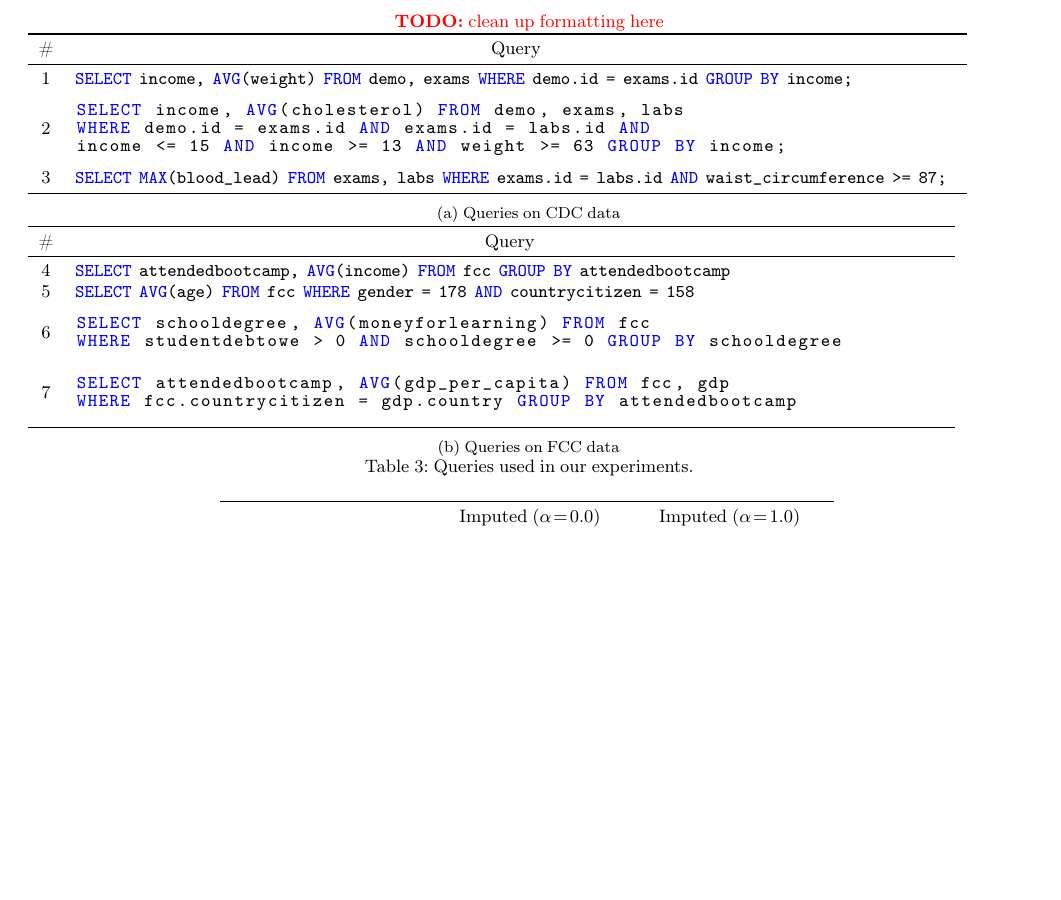
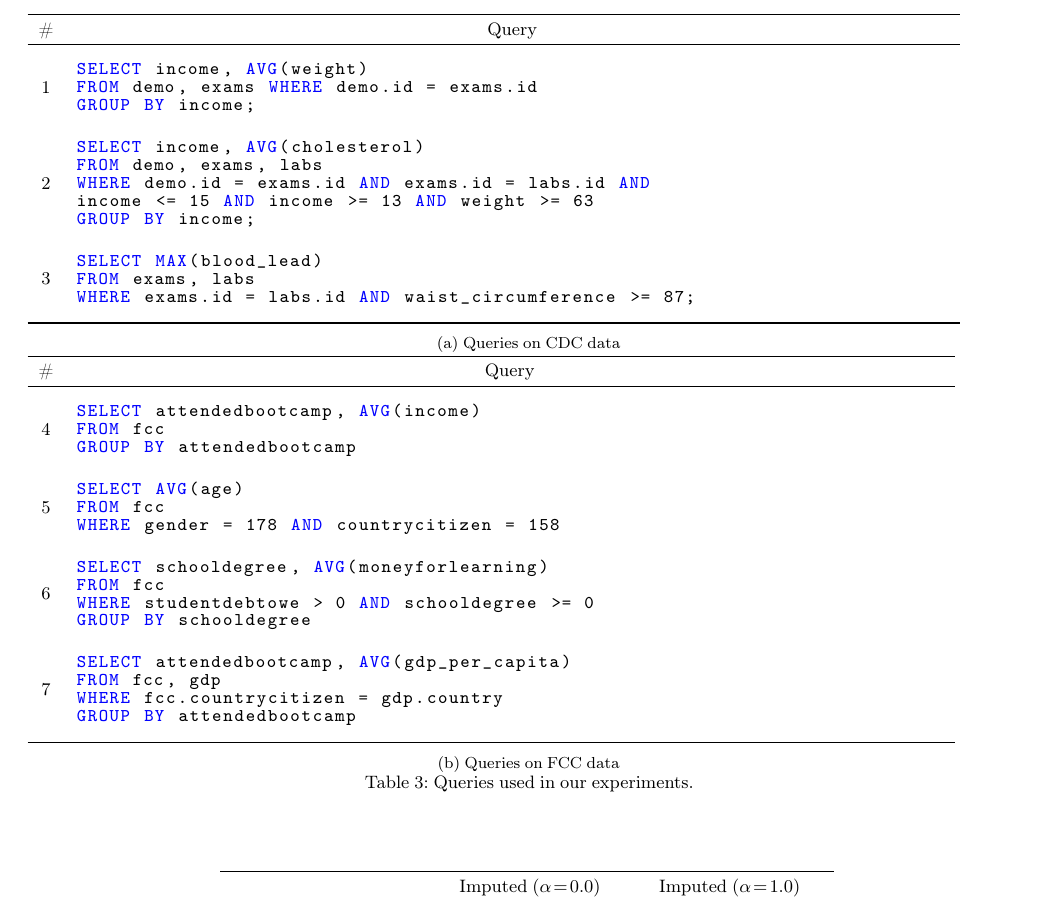
Before and after one commit to mitdbg/imputedb, a LaTeX document (paper/main.tex, which reads paper/experiments.tex, paper/queries-cdc.tex, paper/queries-fcc.tex): part of page 9 of 10 before the commit and part of page 9 of 11 after it, cut at the place of the change, the shorter picture padded with empty space. Compiled offline with pdfLaTeX.

Commit message:
paper: format queries

```diff
--- a/paper/experiments.tex
+++ b/paper/experiments.tex
@@ -111,7 +111,6 @@ Note that for all queries we have enumerated strings and encoded them with
 an appropriate integer value.
 
 \begin{table*}
-\todo{clean up formatting here}
 \centering
  \begin{subtable}{\linewidth}
   \input{queries-cdc}
--- a/paper/queries-cdc.tex
+++ b/paper/queries-cdc.tex
@@ -3,16 +3,32 @@
 \toprule
 \# & \multicolumn{1}{c}{Query} \\
 \midrule
-1 & \lstinline|SELECT income, AVG(weight) FROM demo, exams WHERE demo.id = exams.id GROUP BY income;| \refstepcounter{queryno} \label{q1} \\
+1 &
+\begin{minipage}{6in}
+\begin{lstlisting}[breaklines]
+SELECT income, AVG(weight)
+FROM demo, exams WHERE demo.id = exams.id
+GROUP BY income;
+\end{lstlisting}
+\end{minipage}\refstepcounter{queryno} \label{q1} \\
 2 &
 \begin{minipage}{6in}
 \begin{lstlisting}[breaklines]
-SELECT income, AVG(cholesterol) FROM demo, exams, labs
+SELECT income, AVG(cholesterol)
+FROM demo, exams, labs
 WHERE demo.id = exams.id AND exams.id = labs.id AND
-income <= 15 AND income >= 13 AND weight >= 63 GROUP BY income;
+income <= 15 AND income >= 13 AND weight >= 63
+GROUP BY income;
 \end{lstlisting}
 \end{minipage}
 \refstepcounter{queryno} \label{q2} \\
-3 & \lstinline|SELECT MAX(blood_lead) FROM exams, labs WHERE exams.id = labs.id AND waist_circumference >= 87;| \refstepcounter{queryno} \label{q3}\\
+3 &
+\begin{minipage}{6in}
+\begin{lstlisting}[breaklines]
+SELECT MAX(blood_lead)
+FROM exams, labs
+WHERE exams.id = labs.id AND waist_circumference >= 87;
+\end{lstlisting}
+\end{minipage}\refstepcounter{queryno} \label{q3}\\
 \bottomrule
 \end{tabular}
--- a/paper/queries-fcc.tex
+++ b/paper/queries-fcc.tex
@@ -2,22 +2,38 @@
 \toprule
 \# & \multicolumn{1}{c}{Query} \\
 \midrule
-4 & \lstinline|SELECT attendedbootcamp, AVG(income) FROM fcc GROUP BY attendedbootcamp| \refstepcounter{queryno} \label{q4} \\
+4 &
+\begin{minipage}{6in}
+\begin{lstlisting}[breaklines]
+SELECT attendedbootcamp, AVG(income)
+FROM fcc
+GROUP BY attendedbootcamp
+\end{lstlisting}
+\end{minipage}\refstepcounter{queryno} \label{q4} \\
 5 &
-\lstinline|SELECT AVG(age) FROM fcc WHERE gender = 178 AND countrycitizen = 158|
-\refstepcounter{queryno} \label{q5} \\
+\begin{minipage}{6in}
+\begin{lstlisting}[breaklines]
+SELECT AVG(age)
+FROM fcc
+WHERE gender = 178 AND countrycitizen = 158
+\end{lstlisting}
+\end{minipage}\refstepcounter{queryno} \label{q5} \\
 6 &
 \begin{minipage}{6in}
 \begin{lstlisting}[breaklines]
-SELECT schooldegree, AVG(moneyforlearning) FROM fcc
-WHERE studentdebtowe > 0 AND schooldegree >= 0 GROUP BY schooldegree
+SELECT schooldegree, AVG(moneyforlearning)
+FROM fcc
+WHERE studentdebtowe > 0 AND schooldegree >= 0
+GROUP BY schooldegree
 \end{lstlisting}
 \end{minipage}\refstepcounter{queryno} \label{q6}\\
 7 &
 \begin{minipage}{6in}
 \begin{lstlisting}[breaklines]
-SELECT attendedbootcamp, AVG(gdp_per_capita) FROM fcc, gdp
-WHERE fcc.countrycitizen = gdp.country GROUP BY attendedbootcamp
+SELECT attendedbootcamp, AVG(gdp_per_capita)
+FROM fcc, gdp
+WHERE fcc.countrycitizen = gdp.country
+GROUP BY attendedbootcamp
 \end{lstlisting}
 \end{minipage}\refstepcounter{queryno} \label{q7}\\
 \bottomrule
```
